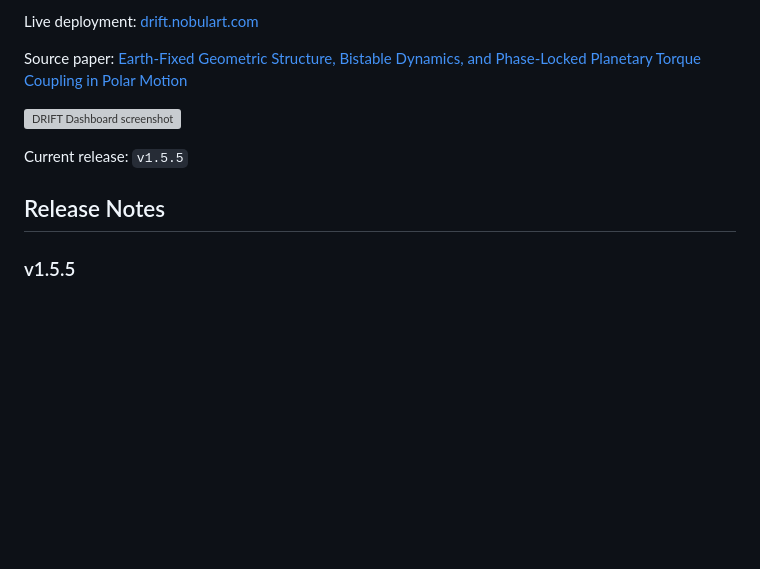
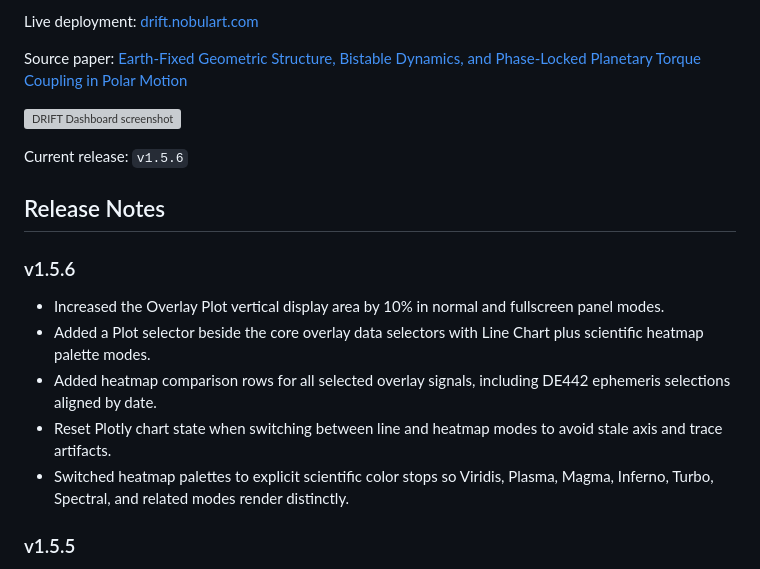
Before and after one commit to nobulart/drift, a Markdown page: README.md, the part around the change. GitHub-like rendering; blank space fills up the shorter version; grey boxes are pictures that could not be loaded.

Commit message:
Release v1.5.6 overlay heatmaps

```diff
--- a/README.md
+++ b/README.md
@@ -8,9 +8,17 @@ Source paper: [Earth-Fixed Geometric Structure, Bistable Dynamics, and Phase-Loc
 
 ![DRIFT Dashboard screenshot](docs/assets/drift-dashboard-v1.4.9.png)
 
-Current release: `v1.5.5`
+Current release: `v1.5.6`
 
 ## Release Notes
+
+### v1.5.6
+
+- Increased the Overlay Plot vertical display area by 10% in normal and fullscreen panel modes.
+- Added a Plot selector beside the core overlay data selectors with Line Chart plus scientific heatmap palette modes.
+- Added heatmap comparison rows for all selected overlay signals, including DE442 ephemeris selections aligned by date.
+- Reset Plotly chart state when switching between line and heatmap modes to avoid stale axis and trace artifacts.
+- Switched heatmap palettes to explicit scientific color stops so Viridis, Plasma, Magma, Inferno, Turbo, Spectral, and related modes render distinctly.
 
 ### v1.5.5
 
```
Also changed, not shown: docs/src/drift_venus_mars_heatmap.png (added), 17 other files.
